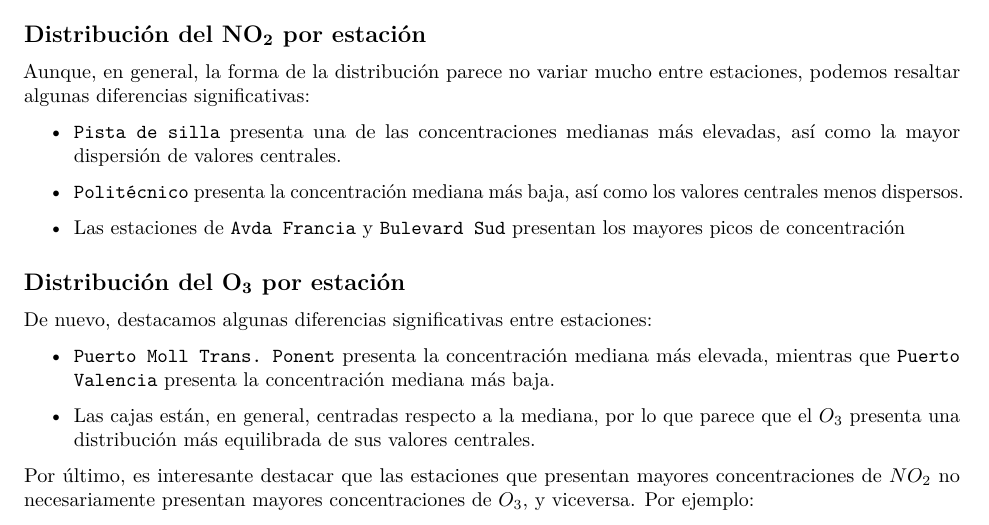
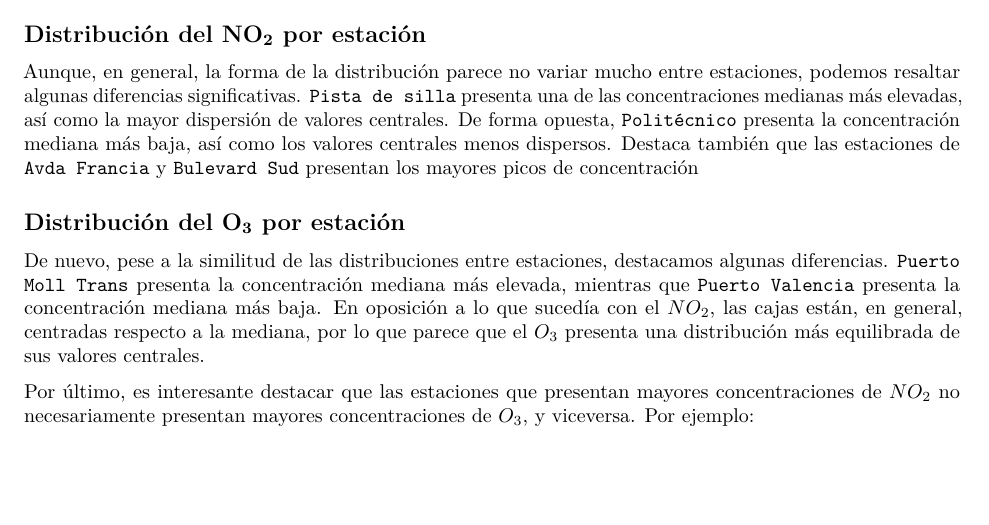
Before and after one commit to joseluis004/ProyectoAED, an R Markdown document (ProyectoAED/ProyectoAED.Rmd): part of page 5 of 9, cut so that both start at the same text, the shorter picture padded with empty space. Rendered offline with R 4.5, knitr and Pandoc, then LaTeX, with nearby package versions; drawn as R Markdown's standard PDF in place of the format the file asks for; some code elsewhere in the file could not run offline.

Commit message:
Respuesta a la primera pregunta más comprimida

```diff
--- a/ProyectoAED/ProyectoAED.Rmd
+++ b/ProyectoAED/ProyectoAED.Rmd
@@ -225,21 +225,12 @@ datos_filtrados %>% select(NO2, O3) %>%
 
 ## Distribución del $\mathbf{NO_{2}}$ por estación
 
-Aunque, en general, la forma de la distribución parece no variar mucho entre estaciones, podemos resaltar algunas diferencias significativas:
-
-  - `Pista de silla` presenta una de las concentraciones medianas más elevadas, así como la mayor dispersión de valores centrales.
-
-  - `Politécnico` presenta la concentración mediana más baja, así como los valores centrales menos dispersos.
-
-  - Las estaciones de `Avda Francia` y `Bulevard Sud` presentan los mayores picos de concentración
+Aunque, en general, la forma de la distribución parece no variar mucho entre estaciones, podemos resaltar algunas diferencias significativas. `Pista de silla` presenta una de las concentraciones medianas más elevadas, así como la mayor dispersión de valores centrales.
+De forma opuesta, `Politécnico` presenta la concentración mediana más baja, así como los valores centrales menos dispersos. Destaca también que las estaciones de `Avda Francia` y `Bulevard Sud` presentan los mayores picos de concentración
 
 ## Distribución del $\mathbf{O_{3}}$ por estación
 
-De nuevo, destacamos algunas diferencias significativas entre estaciones:
-
-  - `Puerto Moll Trans. Ponent` presenta la concentración mediana más elevada, mientras que `Puerto Valencia` presenta la concentración mediana más baja.
-
-  - Las cajas están, en general, centradas respecto a la mediana, por lo que parece que el $O_{3}$ presenta una distribución más equilibrada de sus valores centrales.
+De nuevo, pese a la similitud de las distribuciones entre estaciones, destacamos algunas diferencias. `Puerto Moll Trans` presenta la concentración mediana más elevada, mientras que `Puerto Valencia` presenta la concentración mediana más baja. En oposición a lo que sucedía con el $NO_{2}$, las cajas están, en general, centradas respecto a la mediana, por lo que parece que el $O_{3}$ presenta una distribución más equilibrada de sus valores centrales.
 
 Por último, es interesante destacar que las estaciones que presentan mayores concentraciones de $NO_{2}$ no necesariamente presentan mayores concentraciones de $O_{3}$, y viceversa. Por ejemplo:
 
```
Also changed, not shown: ProyectoAED/ProyectoAED.tex, 1 other file.
